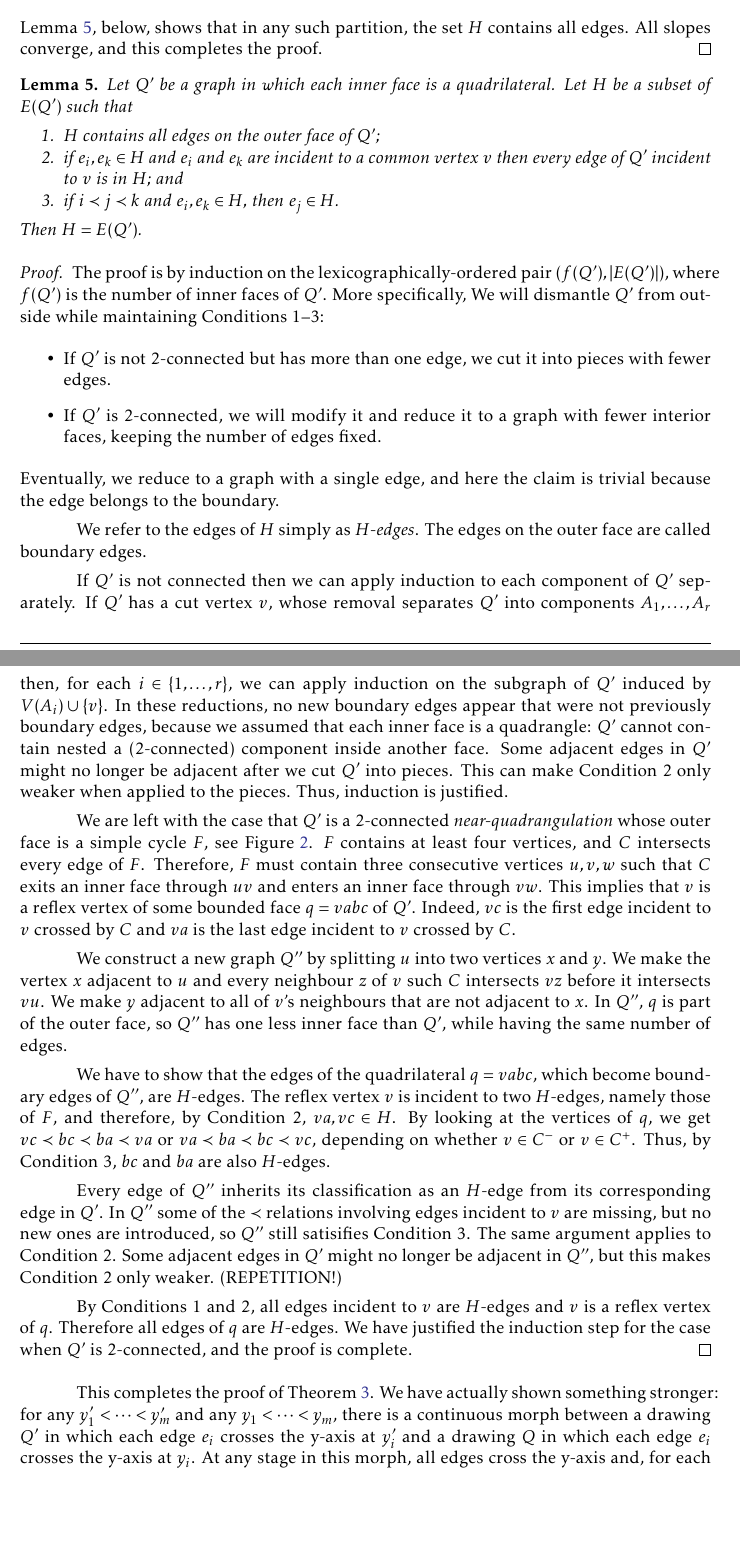
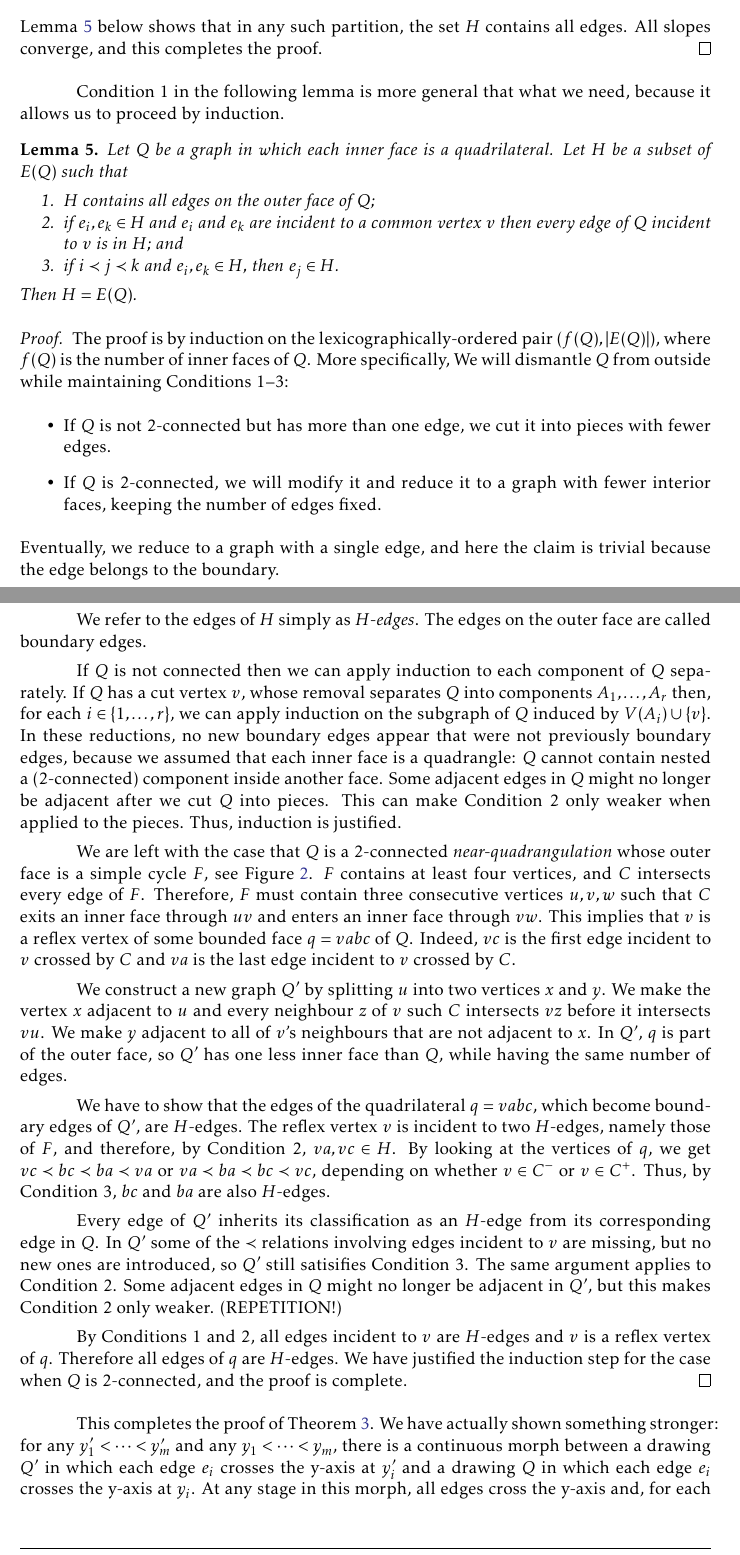
Before and after one commit to patmorin/freecoll, a LaTeX document (freecoll.tex): two parts of pages 10 and 11 of 20, joined at a grey line, cut so that both start at the same text, the shorter picture padded with empty space. Compiled offline with pdfLaTeX.

Commit message:
further restructuring the proofs. (not yet started the extension to triangulations)

```diff
--- a/freecoll.tex
+++ b/freecoll.tex
@@ -800,38 +800,41 @@ The set   $H$ has he following
     \item If $i \prec j \prec k$ and $e_i,e_k\in H$,
       then $e_j\in H$.
    \end{enumerate}
-   \lemref{partition}, below, shows that in any such partition, the set
+   \lemref{partition} below shows that in any such partition, the set
    $H$ contains all edges. All slopes converge, and this
    completes the proof.
 \end{proof}
 
+Condition 1 in the following lemma is more general that what we need, because it allows us to
+proceed by induction.
+
 \begin{lem}\lemlabel{partition}
-   Let $Q'$ be a graph in which each inner face is a
-   quadrilateral. Let $H$ be a subset of $E(Q')$ such that
+   Let $Q$ be a graph in which each inner face is a
+   quadrilateral. Let $H$ be a subset of $E(Q)$ such that
    \begin{compactenum}
     \item $H$ contains all edges on the outer face
-      of $Q'$;
+      of $Q$;
     \item if $e_i,e_k\in H$ and $e_i$ and $e_k$ are incident to a common
-      vertex $v$ then every edge of $Q'$ incident to $v$ is in $H$; and
+      vertex $v$ then every edge of $Q$ incident to $v$ is in $H$; and
     \item if $i \prec j \prec k$ and $e_i,e_k\in H$,
       then $e_j\in H$.
    \end{compactenum}
-   Then $H=E(Q')$.
+   Then $H=E(Q)$.
 \end{lem}
 
 \begin{proof}
 The proof is by induction
-   on the lexicographically-ordered pair $(f(Q'),|E(Q')|)$, where $f(Q')$
-is the number of inner faces of $Q'$.
+   on the lexicographically-ordered pair $(f(Q),|E(Q)|)$, where $f(Q)$
+is the number of inner faces of $Q$.
 More specifically, %In other words
-%We prove the claim by dismantling $Q'$
-We will dismantle $Q'$
+%We prove the claim by dismantling $Q$
+We will dismantle $Q$
  from outside while maintaining
  Conditions 1--3:
 \begin{itemize}
-\item If $Q'$ is not 2-connected but has more than one edge, we cut it
+\item If $Q$ is not 2-connected but has more than one edge, we cut it
   into pieces with fewer edges.
-\item If $Q'$ is 2-connected, we will modify it and reduce it to a
+\item If $Q$ is 2-connected, we will modify it and reduce it to a
   graph
 with fewer interior faces,
 keeping the number of edges fixed.
@@ -842,33 +845,33 @@ claim is trivial because the edge belongs to the boundary.
    We refer to the edges of $H$ simply as \emph{$H$-edges}.
 % (horizontal edge) if it is
 %   in $B$ and a \emph{v-edge} (vertical edge) otherwise.  Thus, we wish
-%   to show that all edges of $Q'$ are h-edges.
+%   to show that all edges of $Q$ are h-edges.
 The edges on the outer
    face are called boundary edges.
 
-If $Q'$ is not connected then we can apply induction to each component
-   of $Q'$ separately. If $Q'$ has a cut vertex $v$, whose removal
-   separates $Q'$ into components $A_1,\ldots,A_r$ then, for each
-   $i\in\{1,\ldots,r\}$, we can apply induction on the subgraph of $Q'$
+If $Q$ is not connected then we can apply induction to each component
+   of $Q$ separately. If $Q$ has a cut vertex $v$, whose removal
+   separates $Q$ into components $A_1,\ldots,A_r$ then, for each
+   $i\in\{1,\ldots,r\}$, we can apply induction on the subgraph of $Q$
    induced by $V(A_i)\cup\{v\}$.
 In these reductions, no new boundary edges appear that were not
 previously boundary edges, because we assumed that each inner face is
-a quadrangle: $Q'$ cannot contain nested a (2-connected) component
+a quadrangle: $Q$ cannot contain nested a (2-connected) component
 inside another face.
-Some adjacent edges in $Q'$ might no longer be adjacent
-after we cut $Q'$ into pieces. This can make Condition 2 only weaker
+Some adjacent edges in $Q$ might no longer be adjacent
+after we cut $Q$ into pieces. This can make Condition 2 only weaker
 when applied to the pieces. Thus, induction is justified.
 
-We are left with the case that $Q'$ is a 2-connected \emph{near-quadrangulation} whose outer face
+We are left with the case that $Q$ is a 2-connected \emph{near-quadrangulation} whose outer face
    is a simple cycle $F$, see \figref{lemma-y}.
-%  The outer face of $Q'$ is a  simple cycle,
+%  The outer face of $Q$ is a  simple cycle,
 $F$ contains at least four vertices, and $C$ intersects
    every edge of $F$.  Therefore,
    $F$
     must contain three consecutive vertices
    $u,v,w$ such that $C$ exits an inner face through $uv$ and enters
    an inner face through $vw$.  This implies that $v$ is a reflex vertex
-   of some bounded face $q=vabc$ of $Q'$.  Indeed, $vc$ is the first edge
+   of some bounded face $q=vabc$ of $Q$.  Indeed, $vc$ is the first edge
    incident to $v$ crossed by $C$ and $va$ is the last edge incident to
    $v$ crossed by $C$.
 
```
Also changed, not shown: freecoll.tex (22 more changed lines).
